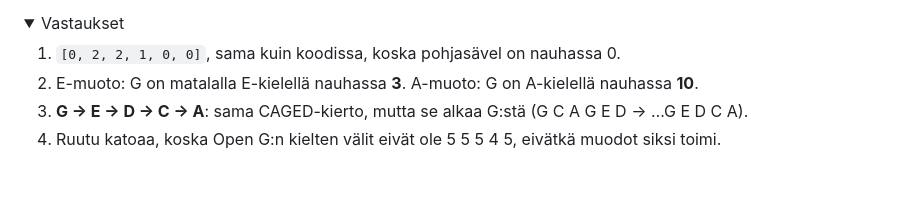
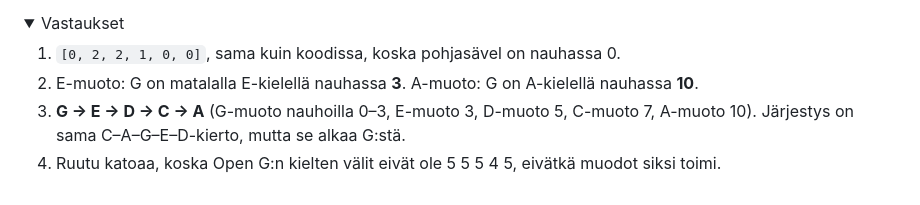
Before and after one commit to Nihilisko/Musiikki, a Markdown page: docs/opas/11-caged.md, the part around the change. Drawn GitHub-style; folded sections open.

```diff
--- a/docs/opas/11-caged.md
+++ b/docs/opas/11-caged.md
@@ -67,7 +67,7 @@ strings.slice(1).every((s, i) => s - strings[i] === STANDARD_GAPS[i])
 
 1. `[0, 2, 2, 1, 0, 0]`, sama kuin koodissa, koska pohjasävel on nauhassa 0.
 2. E-muoto: G on matalalla E-kielellä nauhassa **3**. A-muoto: G on A-kielellä nauhassa **10**.
-3. **G → E → D → C → A**: sama CAGED-kierto, mutta se alkaa G:stä (G C A G E D → …G E D C A).
+3. **G → E → D → C → A** (G-muoto nauhoilla 0–3, E-muoto 3, D-muoto 5, C-muoto 7, A-muoto 10). Järjestys on sama C–A–G–E–D-kierto, mutta se alkaa G:stä.
 4. Ruutu katoaa, koska Open G:n kielten välit eivät ole 5 5 5 4 5, eivätkä muodot siksi toimi.
 
 </details>
```
Also changed, not shown: docs/opas/13-opiskelupeli.md (+1 -1 lines).
